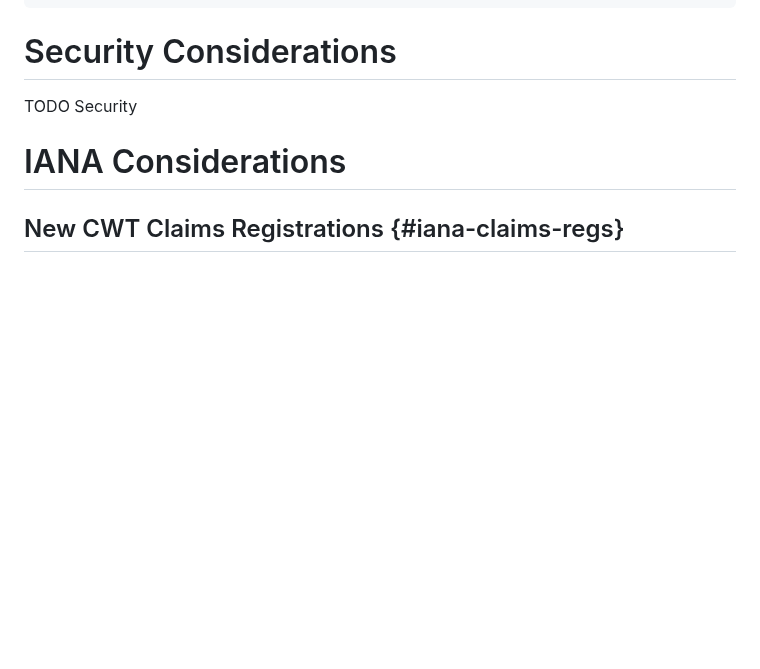
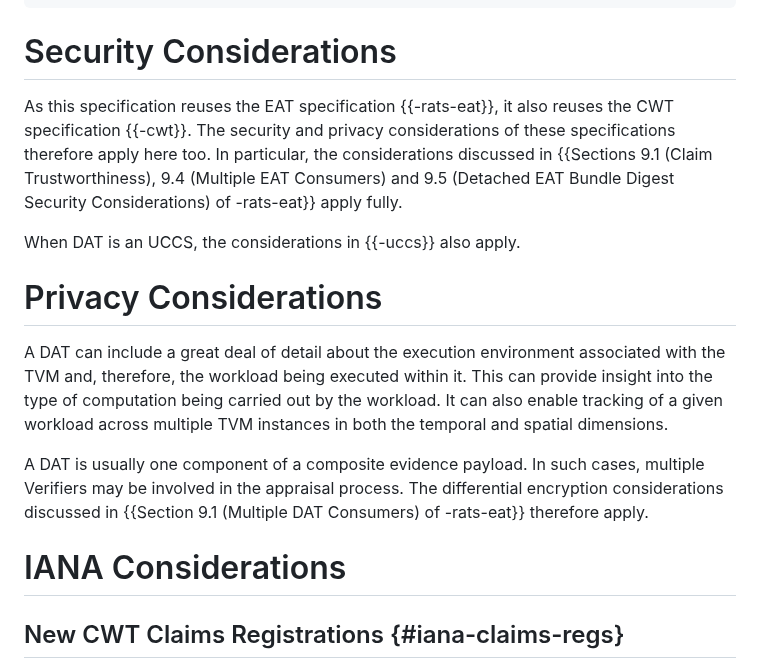
Before and after one commit to rats-device-attestation/draft-poirier-rats-eat-da, a Markdown page: draft-poirier-rats-eat-da.md, the part around the change. GitHub-like rendering; blank space fills up the shorter version.

Commit message:
security and privacy considerations (first stab)
Signed-off-by: Thomas Fossati <thomas.fossati@linaro.org>

```diff
--- a/draft-poirier-rats-eat-da.md
+++ b/draft-poirier-rats-eat-da.md
@@ -306,7 +306,21 @@ See {{iana-claims-regs}} for the blueprint.
 
 # Security Considerations
 
-TODO Security
+As this specification reuses the EAT specification {{-rats-eat}}, it also reuses the CWT specification {{-cwt}}.
+The security and privacy considerations of these specifications therefore apply here too.
+In particular, the considerations discussed in {{Sections 9.1 (Claim Trustworthiness), 9.4 (Multiple EAT Consumers) and 9.5 (Detached EAT Bundle Digest Security Considerations) of -rats-eat}} apply fully.
+
+When DAT is an UCCS, the considerations in {{-uccs}} also apply.
+
+# Privacy Considerations
+
+A DAT can include a great deal of detail about the execution environment associated with the TVM and, therefore, the workload being executed within it.
+This can provide insight into the type of computation being carried out by the workload.
+It can also enable tracking of a given workload across multiple TVM instances in both the temporal and spatial dimensions.
+
+A DAT is usually one component of a composite evidence payload.
+In such cases, multiple Verifiers may be involved in the appraisal process.
+The differential encryption considerations discussed in {{Section 9.1 (Multiple DAT Consumers) of -rats-eat}} therefore apply.
 
 # IANA Considerations
 
```
